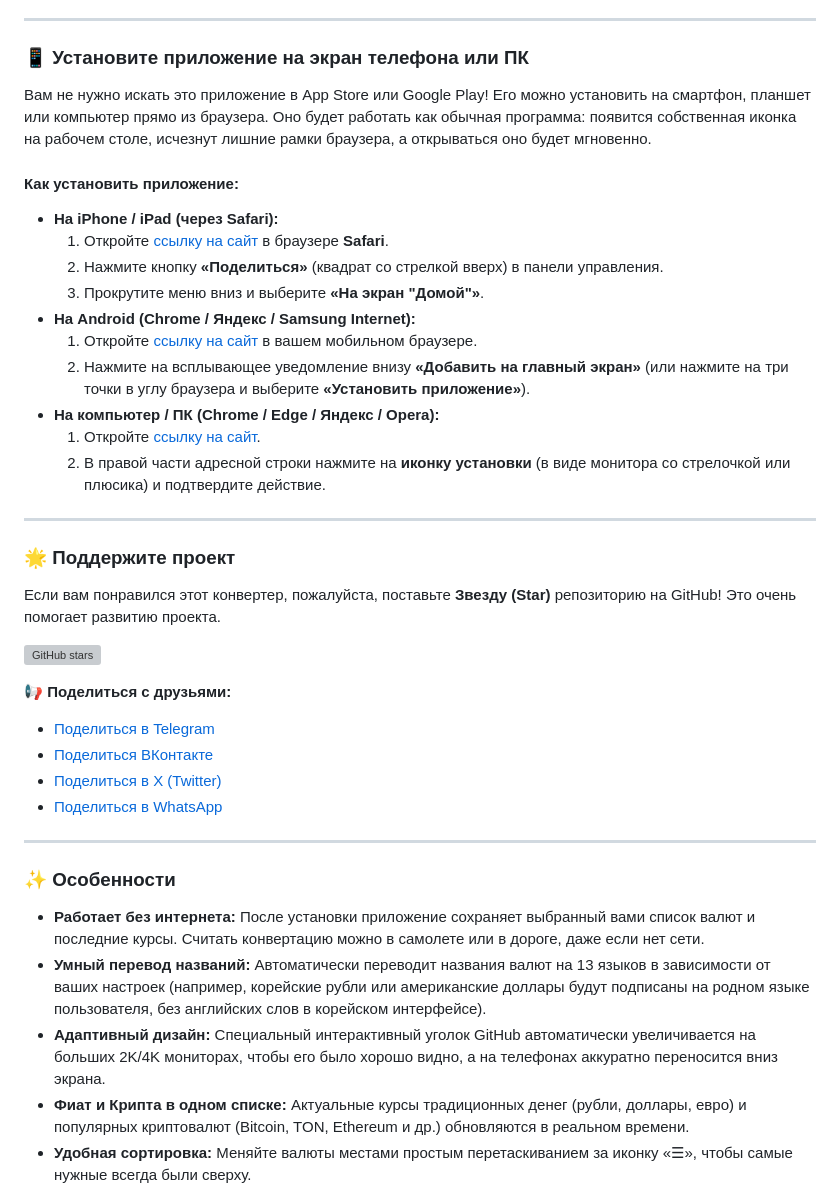
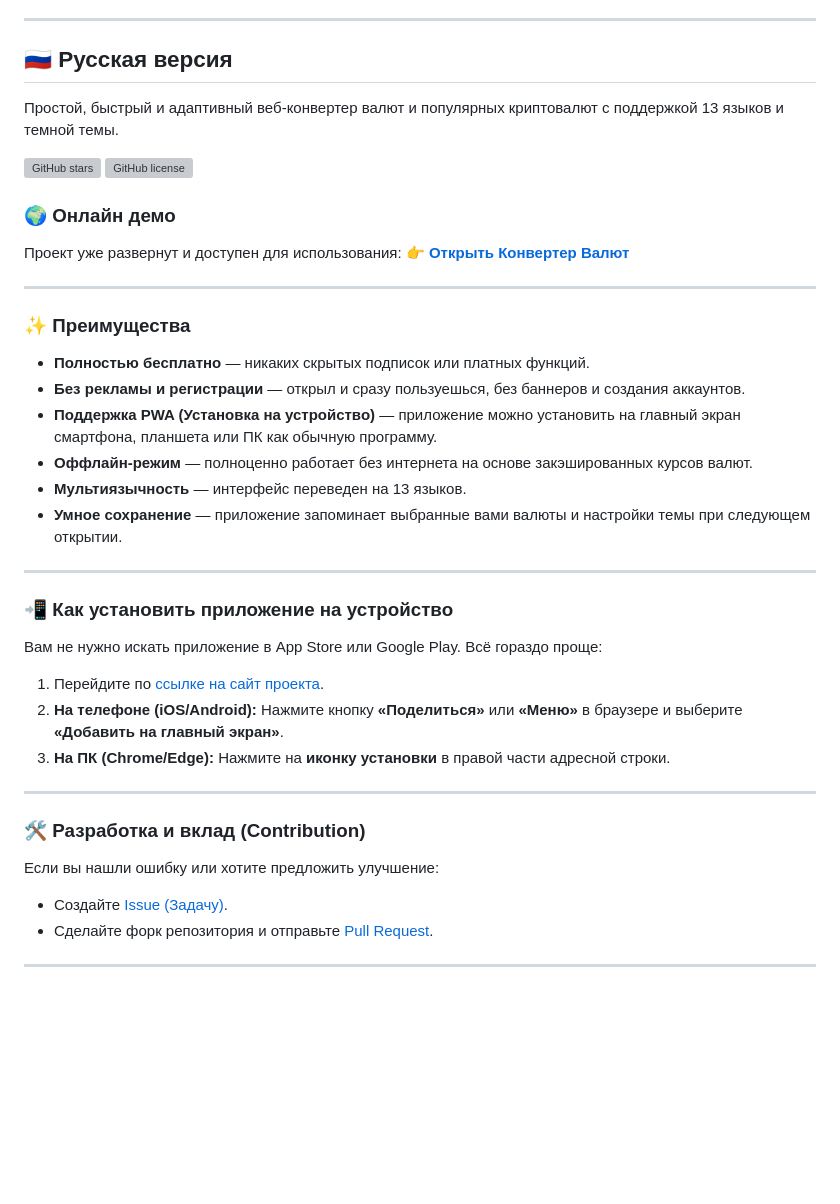
Before and after one commit to graf4444/currency-converter, a Markdown page: README.md, the part around one of its changes. Drawn GitHub-style; blank space fills up the shorter version; grey boxes are pictures that could not be loaded.

```diff
--- a/README.md
+++ b/README.md
@@ -59,40 +52,41 @@ If you like this app, please give it a **Star** on GitHub! It helps more people
 
 ---
 
-### 📱 Установите приложение на экран телефона или ПК
-Вам не нужно искать это приложение в App Store или Google Play! Его можно установить на смартфон, планшет или компьютер прямо из браузера. Оно будет работать как обычная программа: появится собственная иконка на рабочем столе, исчезнут лишние рамки браузера, а открываться оно будет мгновенно.
+## 🇷🇺 Русская версия
 
-#### Как установить приложение:
-*   **На iPhone / iPad (через Safari):**
-    1. Откройте [ссылку на сайт](https://graf4444.github.io/currency-converter/) в браузере **Safari**.
-    2. Нажмите кнопку **«Поделиться»** (квадрат со стрелкой вверх) в панели управления.
-    3. Прокрутите меню вниз и выберите **«На экран "Домой"»**.
-*   **На Android (Chrome / Яндекс / Samsung Internet):**
-    1. Откройте [ссылку на сайт](https://graf4444.github.io/currency-converter/) в вашем мобильном браузере.
-    2. Нажмите на всплывающее уведомление внизу **«Добавить на главный экран»** (или нажмите на три точки в углу браузера и выберите **«Установить приложение»**).
-*   **На компьютер / ПК (Chrome / Edge / Яндекс / Opera):**
-    1. Откройте [ссылку на сайт](https://graf4444.github.io/currency-converter/).
-    2. В правой части адресной строки нажмите на **иконку установки** (в виде монитора со стрелочкой или плюсика) и подтвердите действие.
+Простой, быстрый и адаптивный веб-конвертер валют и популярных криптовалют с поддержкой 13 языков и темной темы.
+
+[![GitHub stars](https://img.shields.io/github/stars/graf4444/currency-converter?style=flat-square)](https://github.com/graf4444/currency-converter/stargazers)
+[![GitHub license](https://img.shields.io/github/license/graf4444/currency-converter?style=flat-square)](https://github.com/graf4444/currency-converter/blob/main/LICENSE)
+
+### 🌍 Онлайн демо
+Проект уже развернут и доступен для использования:
+👉 **[Открыть Конвертер Валют](https://graf4444.github.io/currency-converter/)**
 
 ---
 
-### 🌟 Поддержите проект
-
-Если вам понравился этот конвертер, пожалуйста, поставьте **Звезду (Star)** репозиторию на GitHub! Это очень помогает развитию проекта.
-
-[![GitHub stars](https://img.shields.io/github/stars/graf4444/currency-converter?style=social)](https://github.com/graf4444/currency-converter)
-
-📢 **Поделиться с друзьями:**
-*   [Поделиться в Telegram](https://t.me/share/url?url=https://graf4444.github.io/currency-converter/&text=Посмотри%20какой%20удобный%20и%20красивый%20конвертер%20валют!%20Можно%20установить%20как%20приложение%20на%20телефон.)
-*   [Поделиться ВКонтакте](https://vk.com/share.php?url=https://graf4444.github.io/currency-converter/&title=Удобный%20конвертер%20валют%20и%20крипты)
-*   [Поделиться в X (Twitter)](https://twitter.com/intent/tweet?url=https://graf4444.github.io/currency-converter/&text=Удобный%20конвертер%20валют%20и%20крипты)
-*   [Поделиться в WhatsApp](https://api.whatsapp.com/send?text=Посмотри%20какой%20крутой%20конвертер%20валют!%20https://graf4444.github.io/currency-converter/)
+### ✨ Преимущества
+* **Полностью бесплатно** — никаких скрытых подписок или платных функций.
+* **Без рекламы и регистрации** — открыл и сразу пользуешься, без баннеров и создания аккаунтов.
+* **Поддержка PWA (Установка на устройство)** — приложение можно установить на главный экран смартфона, планшета или ПК как обычную программу.
+* **Оффлайн-режим** — полноценно работает без интернета на основе закэшированных курсов валют.
+* **Мультиязычность** — интерфейс переведен на 13 языков.
+* **Умное сохранение** — приложение запоминает выбранные вами валюты и настройки темы при следующем открытии.
 
 ---
 
-### ✨ Особенности
-*   **Работает без интернета:** После установки приложение сохраняет выбранный вами список валют и последние курсы. Считать конвертацию можно в самолете или в дороге, даже если нет сети.
-*   **Умный перевод названий:** Автоматически переводит названия валют на 13 языков в зависимости от ваших настроек (например, корейские рубли или американские доллары будут подписаны на родном языке пользователя, без английских слов в корейском интерфейсе).
-*   **Адаптивный дизайн:** Специальный интерактивный уголок GitHub автоматически увеличивается на больших 2K/4K мониторах, чтобы его было хорошо видно, а на телефонах аккуратно переносится вниз экрана.
-*   **Фиат и Крипта в одном списке:** Актуальные курсы традиционных денег (рубли, доллары, евро) и популярных криптовалют (Bitcoin, TON, Ethereum и др.) обновляются в реальном времени.
-*   **Удобная сортировка:** Меняйте валюты местами простым перетаскиванием за иконку «☰», чтобы самые нужные всегда были сверху.
+### 📲 Как установить приложение на устройство
+Вам не нужно искать приложение в App Store или Google Play. Всё гораздо проще:
+1. Перейдите по [ссылке на сайт проекта](https://graf4444.github.io/currency-converter/).
+2. **На телефоне (iOS/Android):** Нажмите кнопку **«Поделиться»** или **«Меню»** в браузере и выберите **«Добавить на главный экран»**.
+3. **На ПК (Chrome/Edge):** Нажмите на **иконку установки** в правой части адресной строки.
+
+---
+
+### 🛠 Разработка и вклад (Contribution)
+Если вы нашли ошибку или хотите предложить улучшение:
+* Создайте [Issue (Задачу)](https://github.com/graf4444/currency-converter/issues).
+* Сделайте форк репозитория и отправьте [Pull Request](https://github.com/graf4444/currency-converter/pulls).
+
+---
+
```
Also changed, not shown: other parts of README.md (+39 -40 lines).
